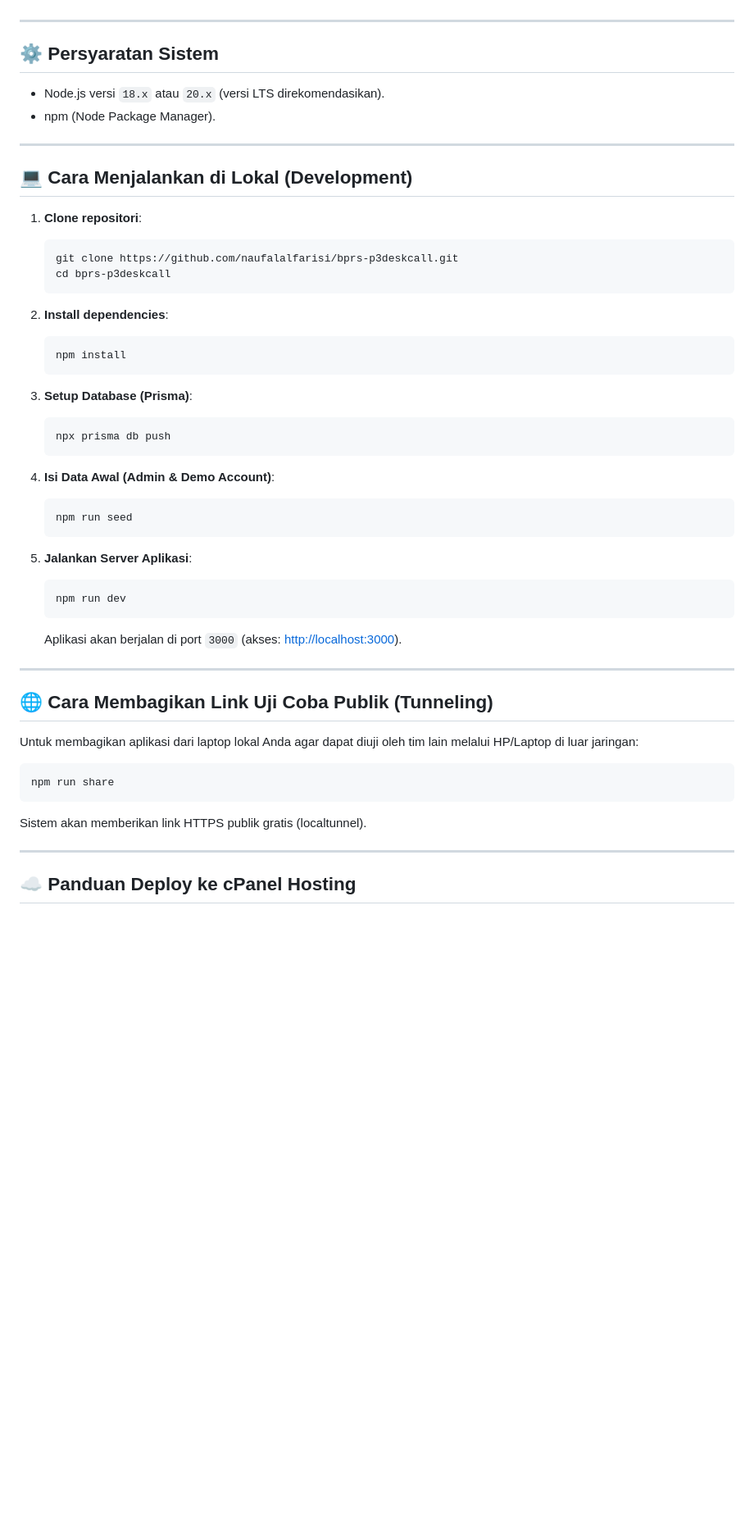
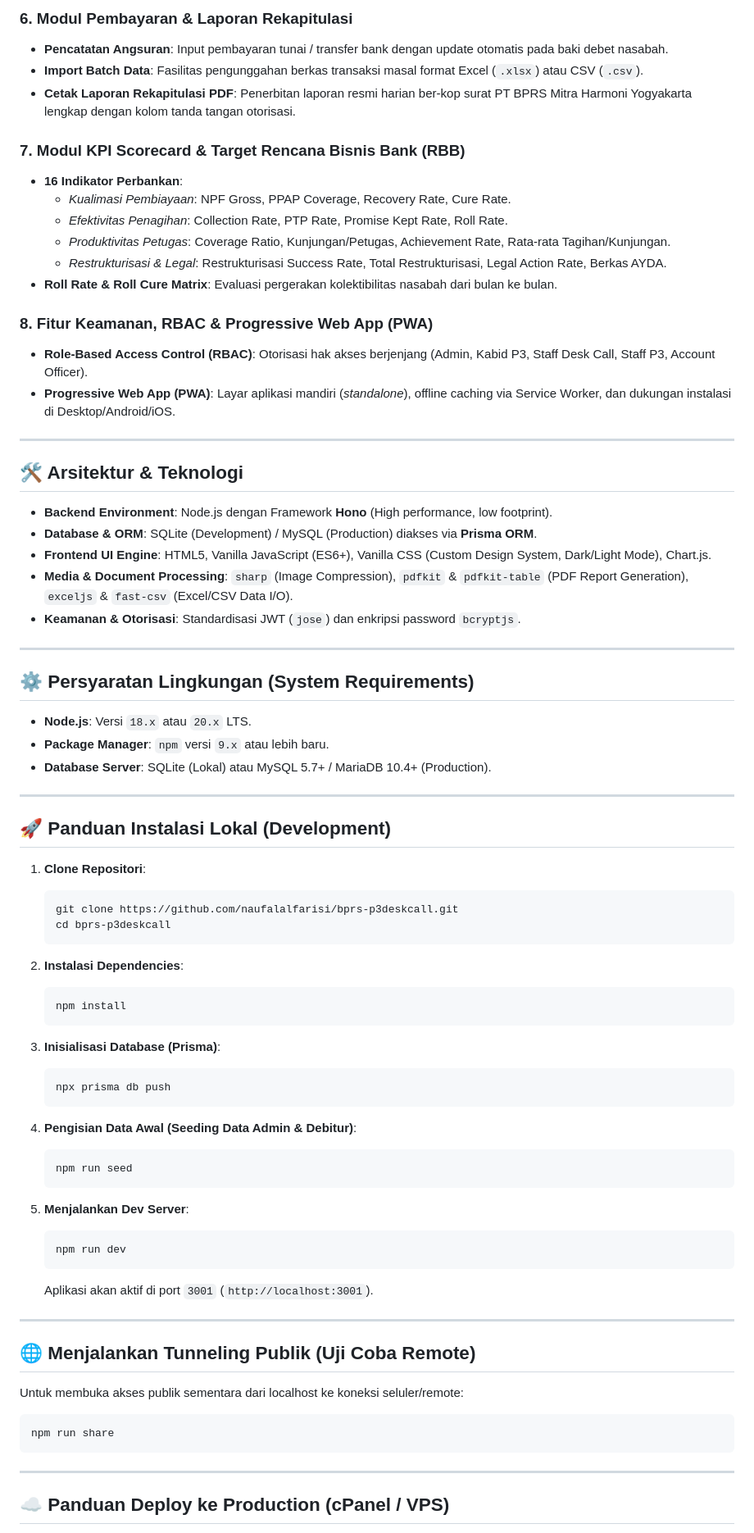
Before and after one commit to naufalalfarisi/bprs-p3deskcall, a Markdown page: README.md, the part around one of its changes. Shown at 82% size. Rendered like a GitHub page; blank space fills up the shorter version.

````diff
--- a/README.md
+++ b/README.md
@@ -49,53 +52,79 @@ Aplikasi Sistem Informasi Penagihan Terpadu (AO, P3, & Desk Call) adalah platfor
+### 6. Modul Pembayaran & Laporan Rekapitulasi
+* **Pencatatan Angsuran**: Input pembayaran tunai / transfer bank dengan update otomatis pada baki debet nasabah.
+* **Import Batch Data**: Fasilitas pengunggahan berkas transaksi masal format Excel (`.xlsx`) atau CSV (`.csv`).
+* **Cetak Laporan Rekapitulasi PDF**: Penerbitan laporan resmi harian ber-kop surat PT BPRS Mitra Harmoni Yogyakarta lengkap dengan kolom tanda tangan otorisasi.
+
+### 7. Modul KPI Scorecard & Target Rencana Bisnis Bank (RBB)
+* **16 Indikator Perbankan**:
+  * *Kualimasi Pembiayaan*: NPF Gross, PPAP Coverage, Recovery Rate, Cure Rate.
+  * *Efektivitas Penagihan*: Collection Rate, PTP Rate, Promise Kept Rate, Roll Rate.
+  * *Produktivitas Petugas*: Coverage Ratio, Kunjungan/Petugas, Achievement Rate, Rata-rata Tagihan/Kunjungan.
+  * *Restrukturisasi & Legal*: Restrukturisasi Success Rate, Total Restrukturisasi, Legal Action Rate, Berkas AYDA.
+* **Roll Rate & Roll Cure Matrix**: Evaluasi pergerakan kolektibilitas nasabah dari bulan ke bulan.
+
+### 8. Fitur Keamanan, RBAC & Progressive Web App (PWA)
+* **Role-Based Access Control (RBAC)**: Otorisasi hak akses berjenjang (Admin, Kabid P3, Staff Desk Call, Staff P3, Account Officer).
+* **Progressive Web App (PWA)**: Layar aplikasi mandiri (*standalone*), offline caching via Service Worker, dan dukungan instalasi di Desktop/Android/iOS.
 
 ---
 
-## ⚙️ Persyaratan Sistem
+## 🛠️ Arsitektur & Teknologi
 
-* Node.js versi `18.x` atau `20.x` (versi LTS direkomendasikan).
-* npm (Node Package Manager).
+* **Backend Environment**: Node.js dengan Framework **Hono** (High performance, low footprint).
+* **Database & ORM**: SQLite (Development) / MySQL (Production) diakses via **Prisma ORM**.
+* **Frontend UI Engine**: HTML5, Vanilla JavaScript (ES6+), Vanilla CSS (Custom Design System, Dark/Light Mode), Chart.js.
+* **Media & Document Processing**: `sharp` (Image Compression), `pdfkit` & `pdfkit-table` (PDF Report Generation), `exceljs` & `fast-csv` (Excel/CSV Data I/O).
+* **Keamanan & Otorisasi**: Standardisasi JWT (`jose`) dan enkripsi password `bcryptjs`.
 
 ---
 
-## 💻 Cara Menjalankan di Lokal (Development)
+## ⚙️ Persyaratan Lingkungan (System Requirements)
 
-1. **Clone repositori**:
+* **Node.js**: Versi `18.x` atau `20.x` LTS.
+* **Package Manager**: `npm` versi `9.x` atau lebih baru.
+* **Database Server**: SQLite (Lokal) atau MySQL 5.7+ / MariaDB 10.4+ (Production).
+
+---
+
+## 🚀 Panduan Instalasi Lokal (Development)
+
+1. **Clone Repositori**:
    ```bash
    git clone https://github.com/naufalalfarisi/bprs-p3deskcall.git
    cd bprs-p3deskcall
    ```
 
-2. **Install dependencies**:
+2. **Instalasi Dependencies**:
    ```bash
    npm install
    ```
 
-3. **Setup Database (Prisma)**:
+3. **Inisialisasi Database (Prisma)**:
    ```bash
    npx prisma db push
    ```
 
-4. **Isi Data Awal (Admin & Demo Account)**:
+4. **Pengisian Data Awal (Seeding Data Admin & Debitur)**:
    ```bash
    npm run seed
    ```
 
-5. **Jalankan Server Aplikasi**:
+5. **Menjalankan Dev Server**:
    ```bash
    npm run dev
    ```
-   Aplikasi akan berjalan di port `3000` (akses: [http://localhost:3000](http://localhost:3000)).
+   Aplikasi akan aktif di port `3001` (`http://localhost:3001`).
 
 ---
 
-## 🌐 Cara Membagikan Link Uji Coba Publik (Tunneling)
+## 🌐 Menjalankan Tunneling Publik (Uji Coba Remote)
 
-Untuk membagikan aplikasi dari laptop lokal Anda agar dapat diuji oleh tim lain melalui HP/Laptop di luar jaringan:
+Untuk membuka akses publik sementara dari localhost ke koneksi seluler/remote:
 ```bash
 npm run share
 ```
-Sistem akan memberikan link HTTPS publik gratis (localtunnel).
 
 ---
 
-## ☁️ Panduan Deploy ke cPanel Hosting
+## ☁️ Panduan Deploy ke Production (cPanel / VPS)
 
````
Also changed, not shown: other parts of README.md (+58 -49 lines).
